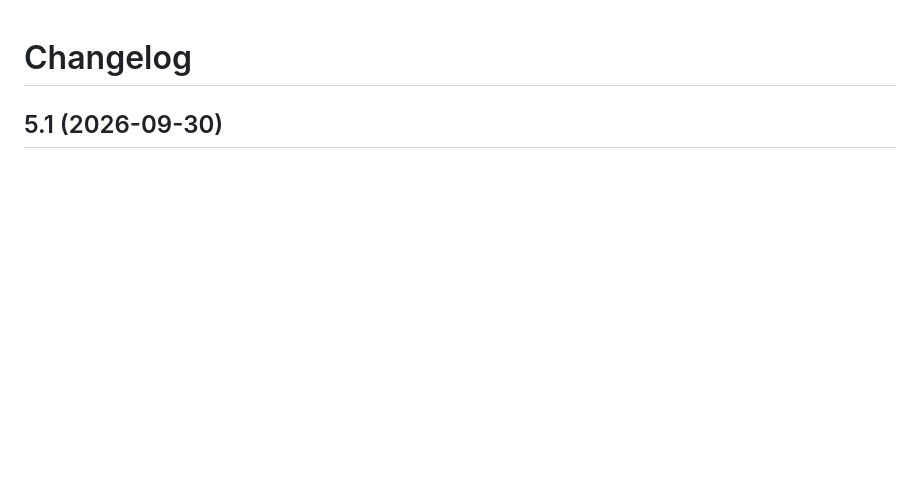
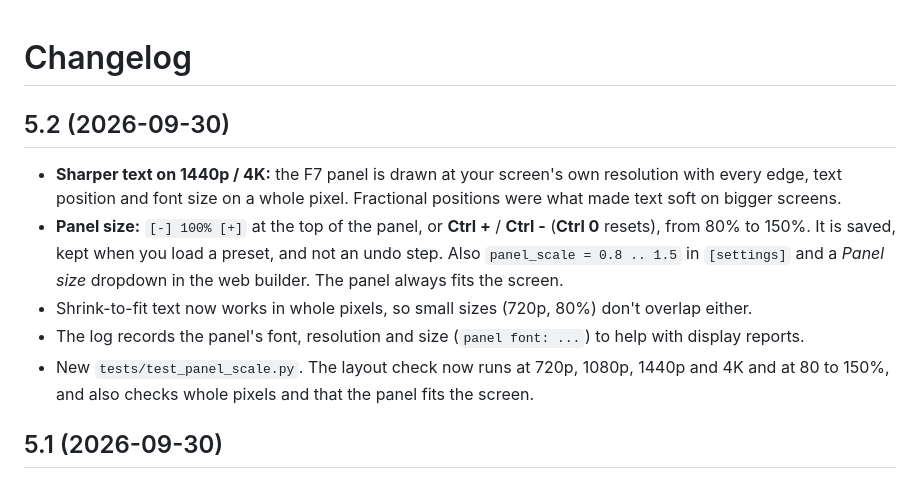
Before and after one commit to Hung1510/HD2-Armor-Transmog, a Markdown page: CHANGELOG.md, the part around the change. GitHub-like rendering; blank space fills up the shorter version.

```diff
--- a/CHANGELOG.md
+++ b/CHANGELOG.md
@@ -1,4 +1,11 @@
 # Changelog
+
+## 5.2 (2026-09-30)
+- **Sharper text on 1440p / 4K:** the F7 panel is drawn at your screen's own resolution with every edge, text position and font size on a whole pixel. Fractional positions were what made text soft on bigger screens.
+- **Panel size:** `[-] 100% [+]` at the top of the panel, or **Ctrl +** / **Ctrl -** (**Ctrl 0** resets), from 80% to 150%. It is saved, kept when you load a preset, and not an undo step. Also `panel_scale = 0.8 .. 1.5` in `[settings]` and a *Panel size* dropdown in the web builder. The panel always fits the screen.
+- Shrink-to-fit text now works in whole pixels, so small sizes (720p, 80%) don't overlap either.
+- The log records the panel's font, resolution and size (`panel font: ...`) to help with display reports.
+- New `tests/test_panel_scale.py`. The layout check now runs at 720p, 1080p, 1440p and 4K and at 80 to 150%, and also checks whole pixels and that the panel fits the screen.
 
 ## 5.1 (2026-09-30)
 - **The F7 panel matches the web builder:** the Helldivers 2 armory look, with near-black panels, yellow for what is on, boxed tabs with a hatched stripe under the active one, uppercase passive names and a key-prompt bar (F7 close, F9 swap, Ctrl+Z undo).
```
Also changed, not shown: README.md (+4 -1 lines), TESTING.md (+2 -0 lines), docs/img/feature.png, docs/img/panel-gunslinger.png, docs/img/panel-presets.png, docs/img/panel-preview.png, 12 other files.
